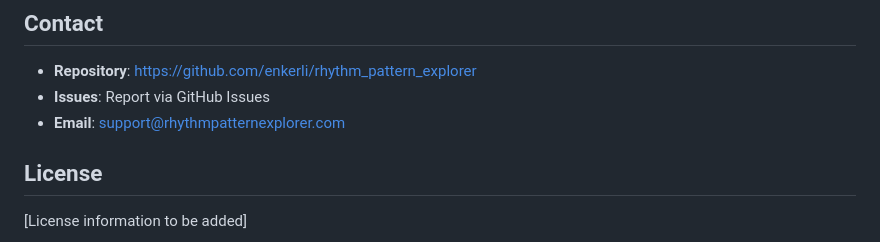
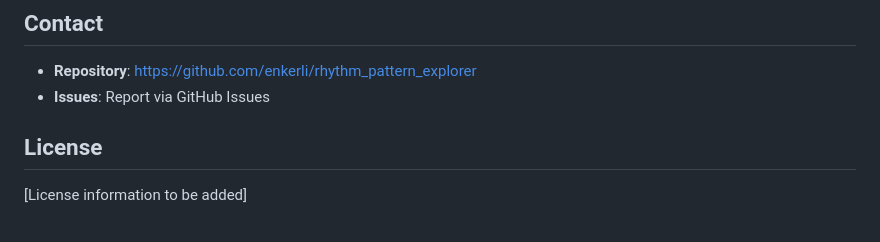
Before and after one commit to Enkerli/rhythm_pattern_explorer, a Markdown page: README.md, the part around the change. Rendered like a GitHub page.

```diff
--- a/README.md
+++ b/README.md
@@ -360,7 +360,6 @@ Based on extensive research in:
 
 - **Repository**: https://github.com/enkerli/rhythm_pattern_explorer
 - **Issues**: Report via GitHub Issues
-- **Email**: support@rhythmpatternexplorer.com
 
 ## License
 
```
